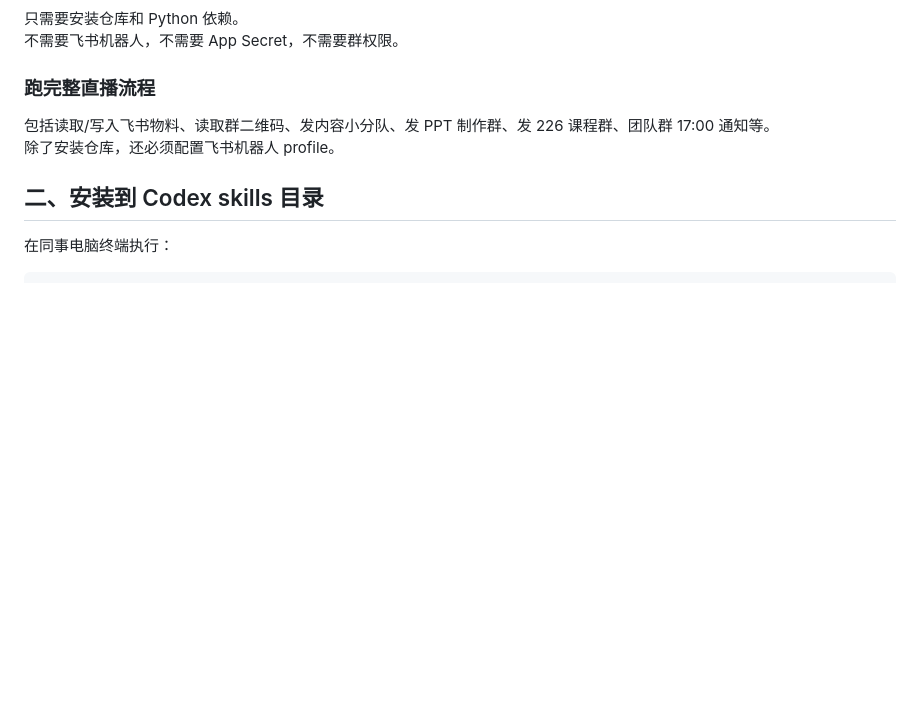
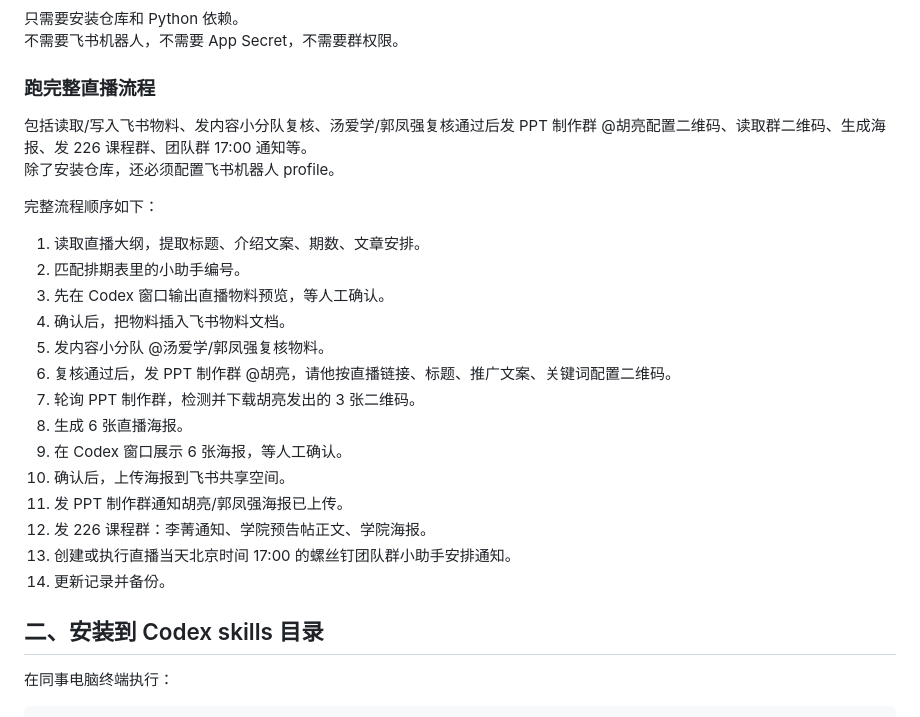
Before and after one commit to dt10n/tool--poster-live, a Markdown page: COLLEAGUE_GUIDE.md, the part around the change. Drawn GitHub-style; blank space fills up the shorter version.

Commit message:
Clarify full workflow steps

```diff
--- a/COLLEAGUE_GUIDE.md
+++ b/COLLEAGUE_GUIDE.md
@@ -17,8 +17,25 @@ https://github.com/dt10n/tool--poster-live.git
 
 ### 跑完整直播流程
 
-包括读取/写入飞书物料、读取群二维码、发内容小分队、发 PPT 制作群、发 226 课程群、团队群 17:00 通知等。
+包括读取/写入飞书物料、发内容小分队复核、汤爱学/郭凤强复核通过后发 PPT 制作群 @胡亮配置二维码、读取群二维码、生成海报、发 226 课程群、团队群 17:00 通知等。
 除了安装仓库，还必须配置飞书机器人 profile。
+
+完整流程顺序如下：
+
+1. 读取直播大纲，提取标题、介绍文案、期数、文章安排。
+2. 匹配排期表里的小助手编号。
+3. 先在 Codex 窗口输出直播物料预览，等人工确认。
+4. 确认后，把物料插入飞书物料文档。
+5. 发内容小分队 @汤爱学/郭凤强复核物料。
+6. 复核通过后，发 PPT 制作群 @胡亮，请他按直播链接、标题、推广文案、关键词配置二维码。
+7. 轮询 PPT 制作群，检测并下载胡亮发出的 3 张二维码。
+8. 生成 6 张直播海报。
+9. 在 Codex 窗口展示 6 张海报，等人工确认。
+10. 确认后，上传海报到飞书共享空间。
+11. 发 PPT 制作群通知胡亮/郭凤强海报已上传。
+12. 发 226 课程群：李菁通知、学院预告帖正文、学院海报。
+13. 创建或执行直播当天北京时间 17:00 的螺丝钉团队群小助手安排通知。
+14. 更新记录并备份。
 
 ## 二、安装到 Codex skills 目录
 
```
